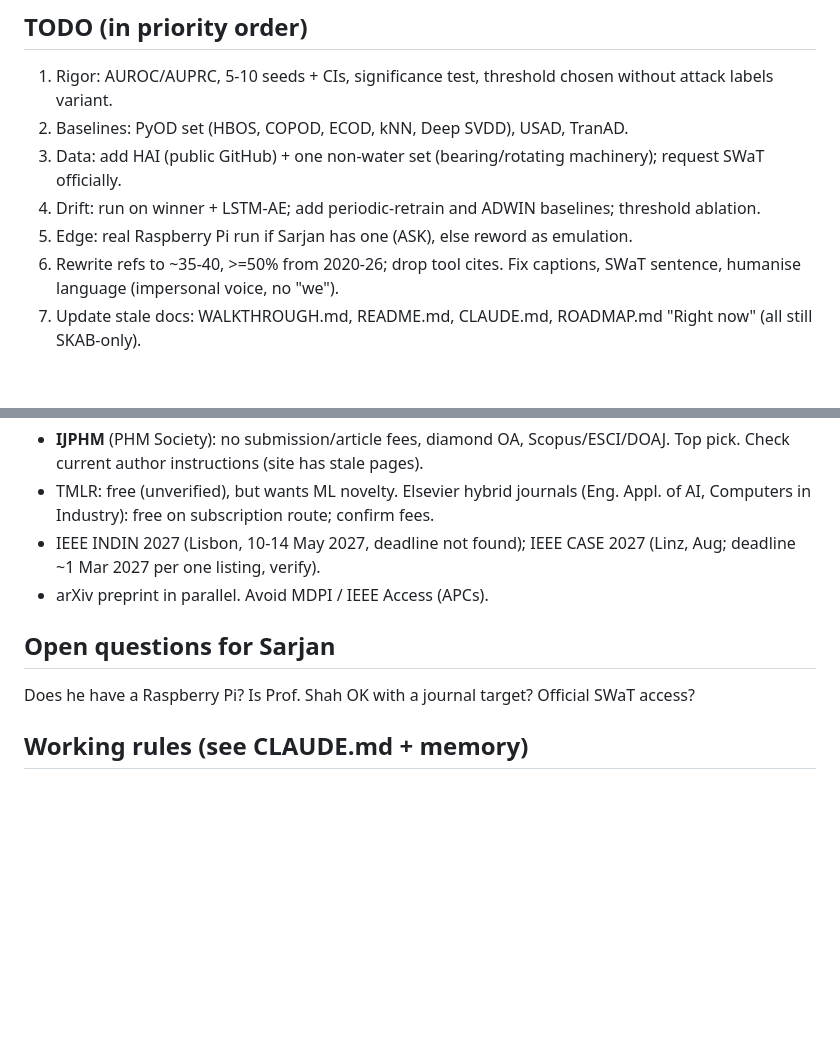
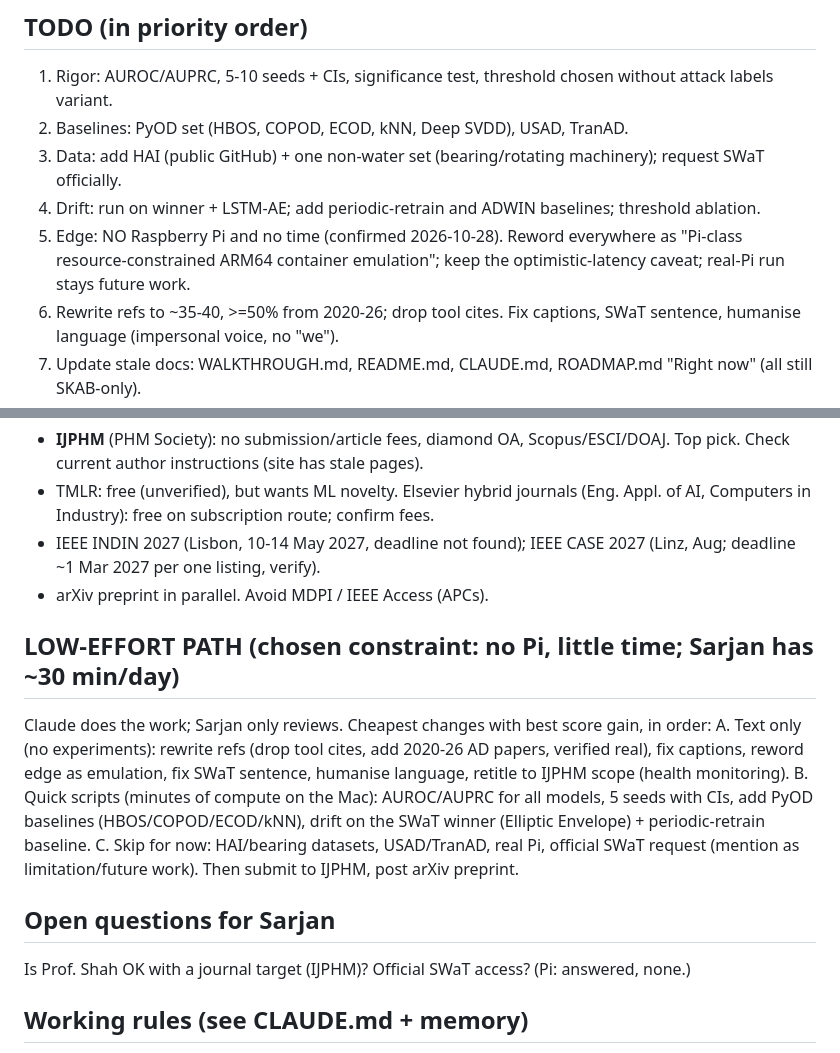
Before and after one commit to sarjanshah14/SensorGuard-Research, a Markdown page: CHECKPOINT.md, 2 parts joined by grey strips. Rendered like a GitHub page; blank space fills up the shorter version.

Commit message:
CHECKPOINT: no Pi / low-effort path
Co-Authored-By: Claude Sonnet 5.5 <noreply@anthropic.com>

```diff
--- a/CHECKPOINT.md
+++ b/CHECKPOINT.md
@@ -31,7 +31,7 @@ reproducible (see CLAUDE.md, README.md; `python main.py`, `python -m experiments
 2. Baselines: PyOD set (HBOS, COPOD, ECOD, kNN, Deep SVDD), USAD, TranAD.
 3. Data: add HAI (public GitHub) + one non-water set (bearing/rotating machinery); request SWaT officially.
 4. Drift: run on winner + LSTM-AE; add periodic-retrain and ADWIN baselines; threshold ablation.
-5. Edge: real Raspberry Pi run if Sarjan has one (ASK), else reword as emulation.
+5. Edge: NO Raspberry Pi and no time (confirmed 2026-10-28). Reword everywhere as "Pi-class resource-constrained ARM64 container emulation"; keep the optimistic-latency caveat; real-Pi run stays future work.
 6. Rewrite refs to ~35-40, >=50% from 2020-26; drop tool cites. Fix captions, SWaT sentence, humanise language (impersonal voice, no "we").
 7. Update stale docs: WALKTHROUGH.md, README.md, CLAUDE.md, ROADMAP.md "Right now" (all still SKAB-only).
 
@@ -41,8 +41,15 @@ reproducible (see CLAUDE.md, README.md; `python main.py`, `python -m experiments
 - IEEE INDIN 2027 (Lisbon, 10-14 May 2027, deadline not found); IEEE CASE 2027 (Linz, Aug; deadline ~1 Mar 2027 per one listing, verify).
 - arXiv preprint in parallel. Avoid MDPI / IEEE Access (APCs).
 
+## LOW-EFFORT PATH (chosen constraint: no Pi, little time; Sarjan has ~30 min/day)
+Claude does the work; Sarjan only reviews. Cheapest changes with best score gain, in order:
+A. Text only (no experiments): rewrite refs (drop tool cites, add 2020-26 AD papers, verified real), fix captions, reword edge as emulation, fix SWaT sentence, humanise language, retitle to IJPHM scope (health monitoring).
+B. Quick scripts (minutes of compute on the Mac): AUROC/AUPRC for all models, 5 seeds with CIs, add PyOD baselines (HBOS/COPOD/ECOD/kNN), drift on the SWaT winner (Elliptic Envelope) + periodic-retrain baseline.
+C. Skip for now: HAI/bearing datasets, USAD/TranAD, real Pi, official SWaT request (mention as limitation/future work).
+Then submit to IJPHM, post arXiv preprint.
+
 ## Open questions for Sarjan
-Does he have a Raspberry Pi? Is Prof. Shah OK with a journal target? Official SWaT access?
+Is Prof. Shah OK with a journal target (IJPHM)? Official SWaT access? (Pi: answered, none.)
 
 ## Working rules (see CLAUDE.md + memory)
 Claude drives code; Sarjan reviews. Every session: update PROGRESS.md (one line), DEVLOG.md (narrative), ROADMAP.md, and this file. End chats with a plain-English summary. Paper voice is impersonal (no "we/our"). No TeX engine locally: compile on Overleaf (`paper/overleaf_paper1.zip`, regenerable, not in git).
```
